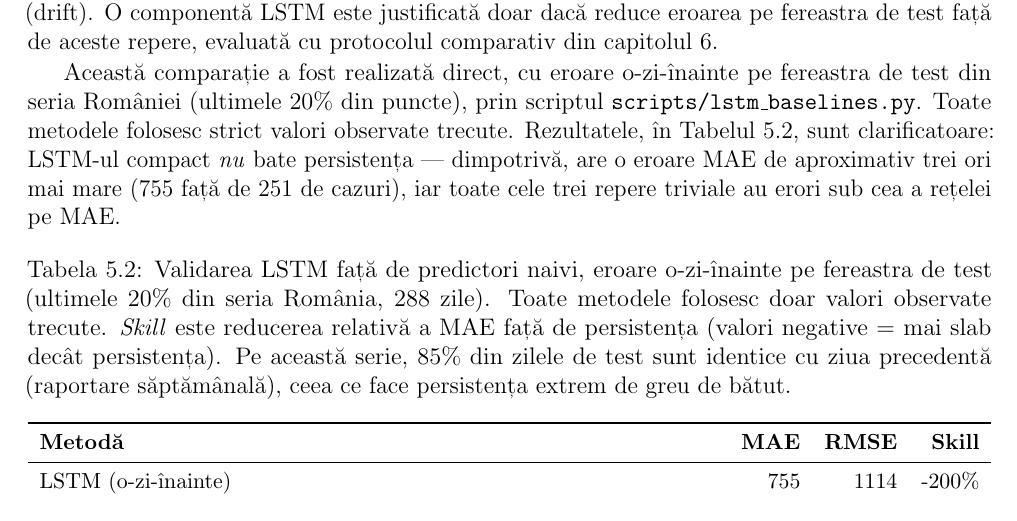
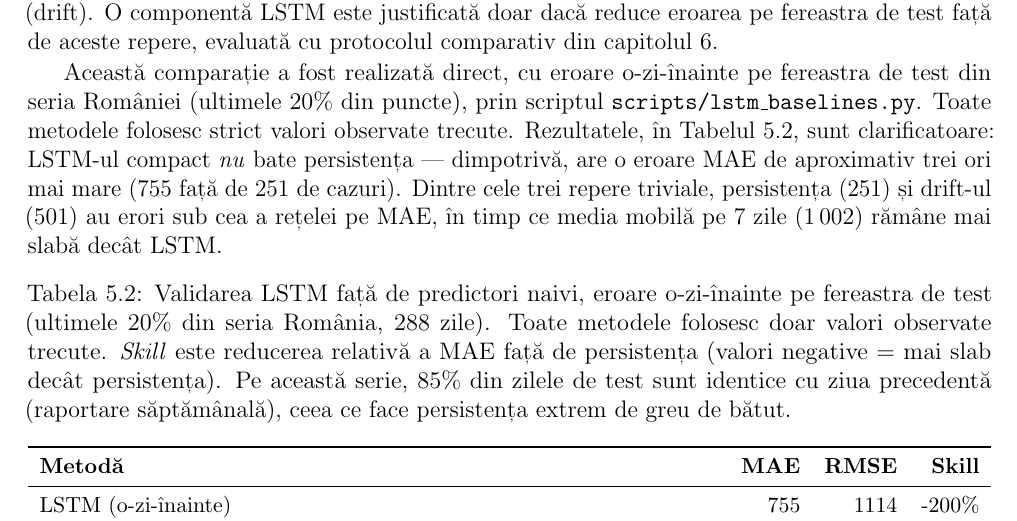
Before and after one commit to MasterProgramerCPU/Teza_Disertatie, a LaTeX thesis (docs/main_antiplagiat.tex, which reads docs/chapters/06_predictie_lstm.tex): part of page 65 of 104, cut so that both start at the same text. Compiled offline with pdfLaTeX.

Commit message:
Teza: corectie rezultat LSTM (cap.6) dupa verificarea datelor experimentale
Verificare a rezultatelor experimentale fata de CSV-urile sursa din docs/data:
calibrarea (Romania + 4 tari), costul de calibrare, baseline-urile LSTM si
comparatia hardware se potrivesc exact cu datele si tabelele (MAE recalculate
din serii, R0 = beta/gama verificat aritmetic).

Fix: cap.6 afirma gresit ca "toate cele trei repere triviale au erori sub cea a
retelei" — contrazicea propriul tabel (media mobila 7 zile = 1002 > LSTM 755).
Corectat: persistenta (251) si drift-ul (501) bat LSTM; media mobila nu.

```diff
--- a/docs/chapters/06_predictie_lstm.tex
+++ b/docs/chapters/06_predictie_lstm.tex
@@ -339,8 +339,10 @@ test din seria României (ultimele $20\%$ din puncte), prin scriptul
 \texttt{scripts/lstm\_baselines.py}. Toate metodele folosesc strict valori
 observate trecute. Rezultatele, în Tabelul~\ref{tab:lstm_baselines}, sunt
 clarificatoare: LSTM-ul compact \emph{nu} bate persistența --- dimpotrivă, are o
-eroare MAE de aproximativ trei ori mai mare ($755$ față de $251$ de cazuri), iar
-toate cele trei repere triviale au erori sub cea a rețelei pe MAE.
+eroare MAE de aproximativ trei ori mai mare ($755$ față de $251$ de cazuri).
+Dintre cele trei repere triviale, persistența ($251$) și drift-ul ($501$) au
+erori sub cea a rețelei pe MAE, în timp ce media mobilă pe $7$ zile ($1\,002$)
+rămâne mai slabă decât LSTM.
 
 \input{tables/lstm_baselines}
 
```
Also changed, not shown: docs/main.pdf, 2 other files.
